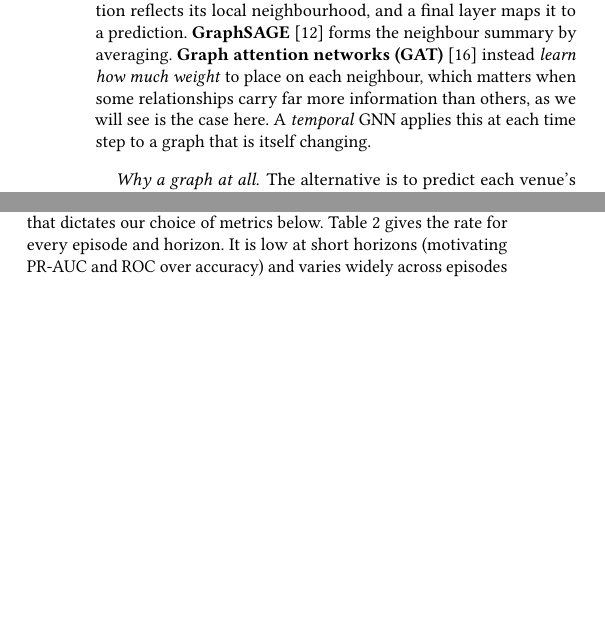
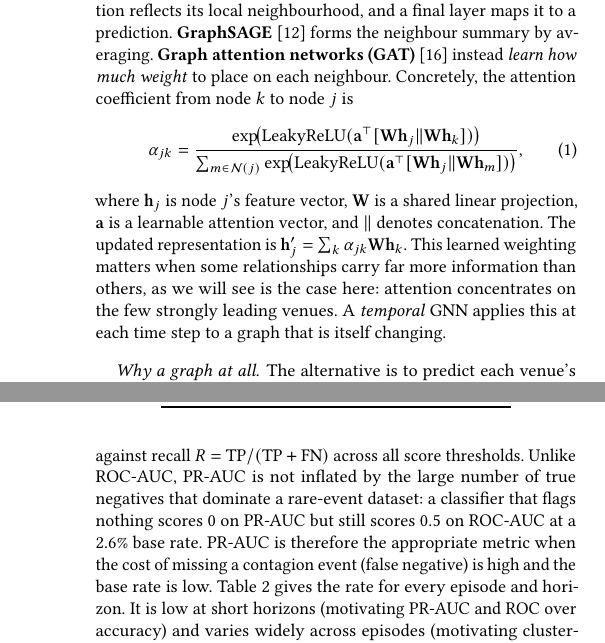
Before and after one commit to nl2992/ICAIF_stablecoin-contagion-gnn, a LaTeX paper (paper/standalone_gnn_paper/main.tex): two parts of the columns of pages 2 and 3 of 9 before the commit and two parts of the columns of pages 2 and 4 of 9 after it, joined at a grey line, cut so that both start at the same text, the shorter picture padded with empty space. Compiled offline with pdfLaTeX.

Commit message:
paper: GAT attention formula, PR-AUC definition, LOEO evaluation explained
- Add explicit GAT attention-coefficient equation in Background section with variable definitions
- Define PR-AUC (precision, recall, TP/FP/FN) and explain why it outperforms ROC-AUC for rare events
- Expand LOCO evaluation paragraph to spell out the leave-one-cluster-out protocol and why naive random splits leak crisis information

```diff
--- a/paper/standalone_gnn_paper/main.tex
+++ b/paper/standalone_gnn_paper/main.tex
@@ -138,10 +138,19 @@ neural network learns from exactly this evolving structure.}
 \paragraph{Graph neural networks, briefly.} A graph neural network learns a vector representation
 for each node by repeatedly combining the node's own features with summaries of its neighbours', a procedure called \emph{message passing}. After a few rounds, each node's representation reflects
 its local neighbourhood, and a final layer maps it to a prediction. \textbf{GraphSAGE}~\cite{hamilton2017graphsage}
-forms the neighbour summary by averaging. \textbf{Graph attention networks
-(GAT)}~\cite{velickovic2018gat} instead \emph{learn how much weight} to place on each neighbour,
-which matters when some relationships carry far more information than others, as we will see is the
-case here. A \emph{temporal} GNN applies this at each time step to a graph that is itself changing.
+forms the neighbour summary by averaging. \textbf{Graph attention networks (GAT)}~\cite{velickovic2018gat} instead
+\emph{learn how much weight} to place on each neighbour.  Concretely, the
+attention coefficient from node $k$ to node $j$ is
+\begin{equation}
+  \alpha_{jk} = \frac{\exp\!\bigl(\mathrm{LeakyReLU}(\mathbf{a}^\top[\mathbf{W}\mathbf{h}_j \Vert \mathbf{W}\mathbf{h}_k])\bigr)}
+    {\sum_{m\in\mathcal{N}(j)}\exp\!\bigl(\mathrm{LeakyReLU}(\mathbf{a}^\top[\mathbf{W}\mathbf{h}_j \Vert \mathbf{W}\mathbf{h}_m])\bigr)},
+\end{equation}
+where $\mathbf{h}_j$ is node $j$'s feature vector, $\mathbf{W}$ is a shared linear
+projection, $\mathbf{a}$ is a learnable attention vector, and $\Vert$ denotes
+concatenation.  The updated representation is $\mathbf{h}'_j=\sum_k\alpha_{jk}\mathbf{W}\mathbf{h}_k$.
+This learned weighting matters when some relationships carry far more information than others, as
+we will see is the case here: attention concentrates on the few strongly leading venues.
+A \emph{temporal} GNN applies this at each time step to a graph that is itself changing.
 
 \paragraph{Why a graph at all.} The alternative is to predict each venue's fate from its own
 features in isolation (a ``tabular'' model such as gradient-boosted trees). That throws away the
@@ -233,7 +242,15 @@ initial shock. Onset labels (rather than ``currently stressed'' labels) are esse
 ``currently stressed'' label is trivially predicted by persistence, whereas onset asks the genuinely
 hard question of whether stress will \emph{newly arrive}. We use four horizons, namely 30 minutes, 1 hour,
 4 hours, and 24 hours. Onset is rare, so the positive rate is low (2.6\% at 30 minutes rising to
-29\% at 24 hours as the window lengthens), a fact that dictates our choice of metrics below.
+29\% at 24 hours as the window lengthens), a fact that dictates our choice of metrics.
+\emph{Precision-Recall AUC} (PR-AUC) is the area under the curve that plots
+precision $P = \mathrm{TP}/(\mathrm{TP}+\mathrm{FP})$ against recall
+$R = \mathrm{TP}/(\mathrm{TP}+\mathrm{FN})$ across all score thresholds.
+Unlike ROC-AUC, PR-AUC is not inflated by the large number of true negatives that
+dominate a rare-event dataset: a classifier that flags nothing scores $0$ on PR-AUC
+but still scores $0.5$ on ROC-AUC at a 2.6\% base rate.  PR-AUC is therefore the
+appropriate metric when the cost of missing a contagion event (false negative) is high
+and the base rate is low.
 Table~\ref{tab:baserates} gives the rate for every episode and horizon. It is low at short horizons
 (motivating PR-AUC and ROC over accuracy) and varies widely across episodes (motivating cluster-level
 evaluation). The BUSD wind-down produced no qualifying onset at all, a slow regulatory unwind rather
```
Also changed, not shown: paper/standalone_gnn_paper/main.tex (5 more changed lines).
